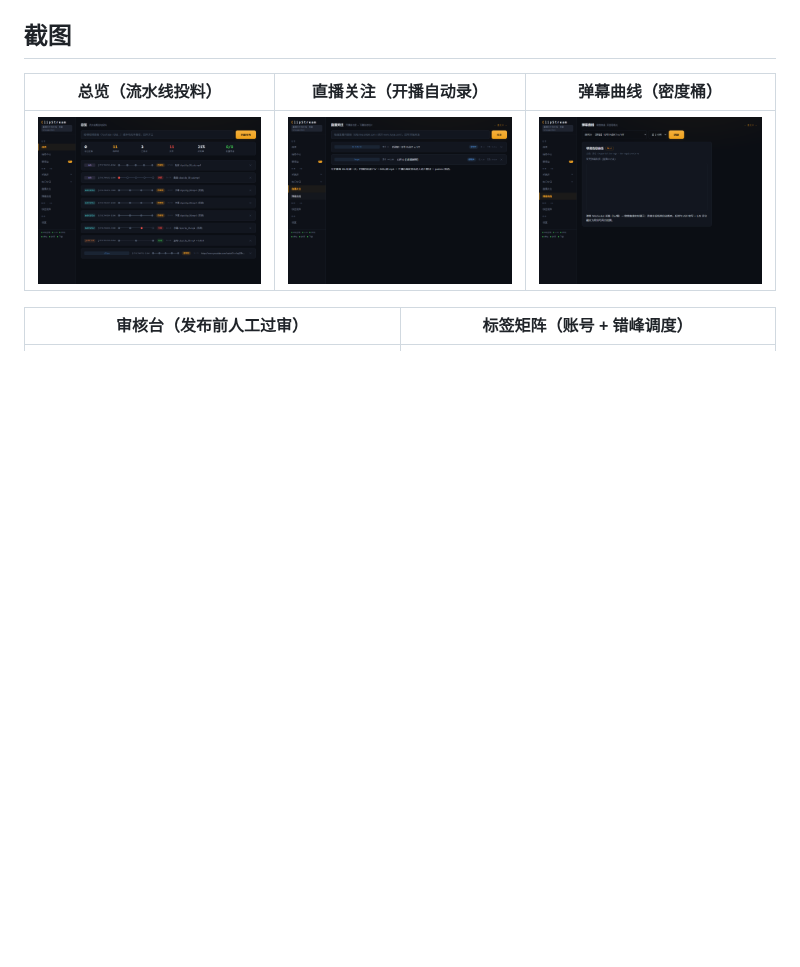
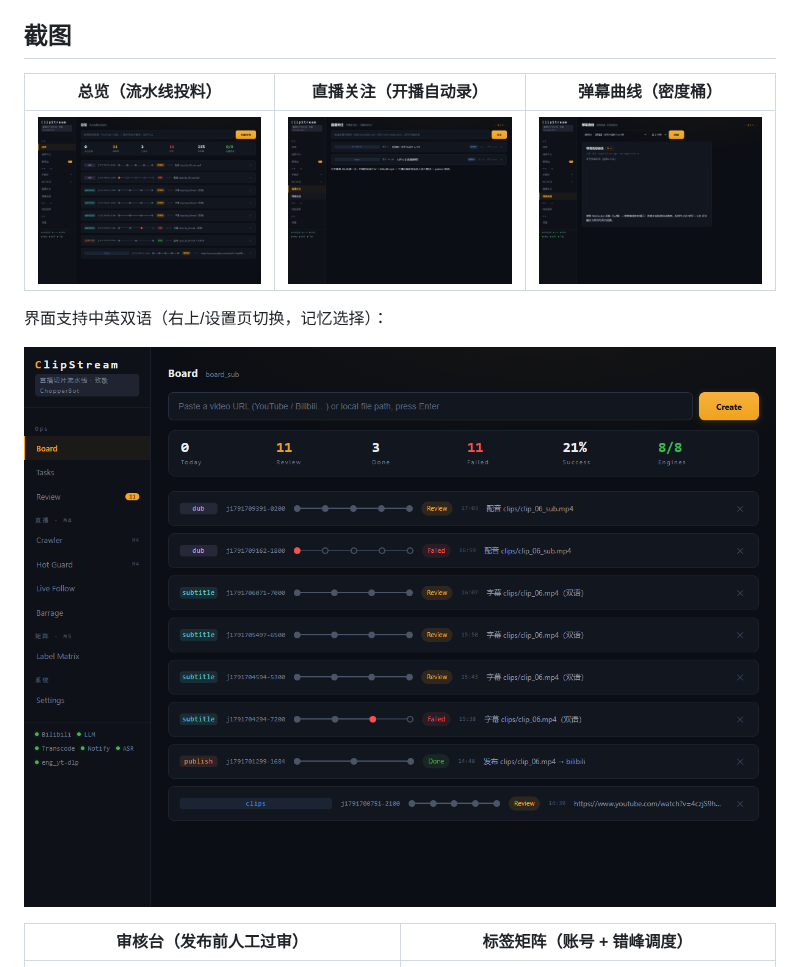
Before and after one commit to mumuopen/ClipStream, a Markdown page: README.md, the part around the change. GitHub-like rendering; pictures changed too: docs/screenshots/shot-board-en.png (added); blank space fills up the shorter version.

```diff
--- a/README.md
+++ b/README.md
@@ -9,6 +9,10 @@
 | 总览（流水线投料） | 直播关注（开播自动录） | 弹幕曲线（密度桶） |
 |---|---|---|
 | ![board](docs/screenshots/shot-board.png) | ![live](docs/screenshots/shot-livefollow.png) | ![barrage](docs/screenshots/shot-barrage.png) |
+
+界面支持中英双语（右上/设置页切换，记忆选择）：
+
+![board-en](docs/screenshots/shot-board-en.png)
 
 | 审核台（发布前人工过审） | 标签矩阵（账号 + 错峰调度） |
 |---|---|
```
Also changed, not shown: README.en.md (+4 -0 lines).
